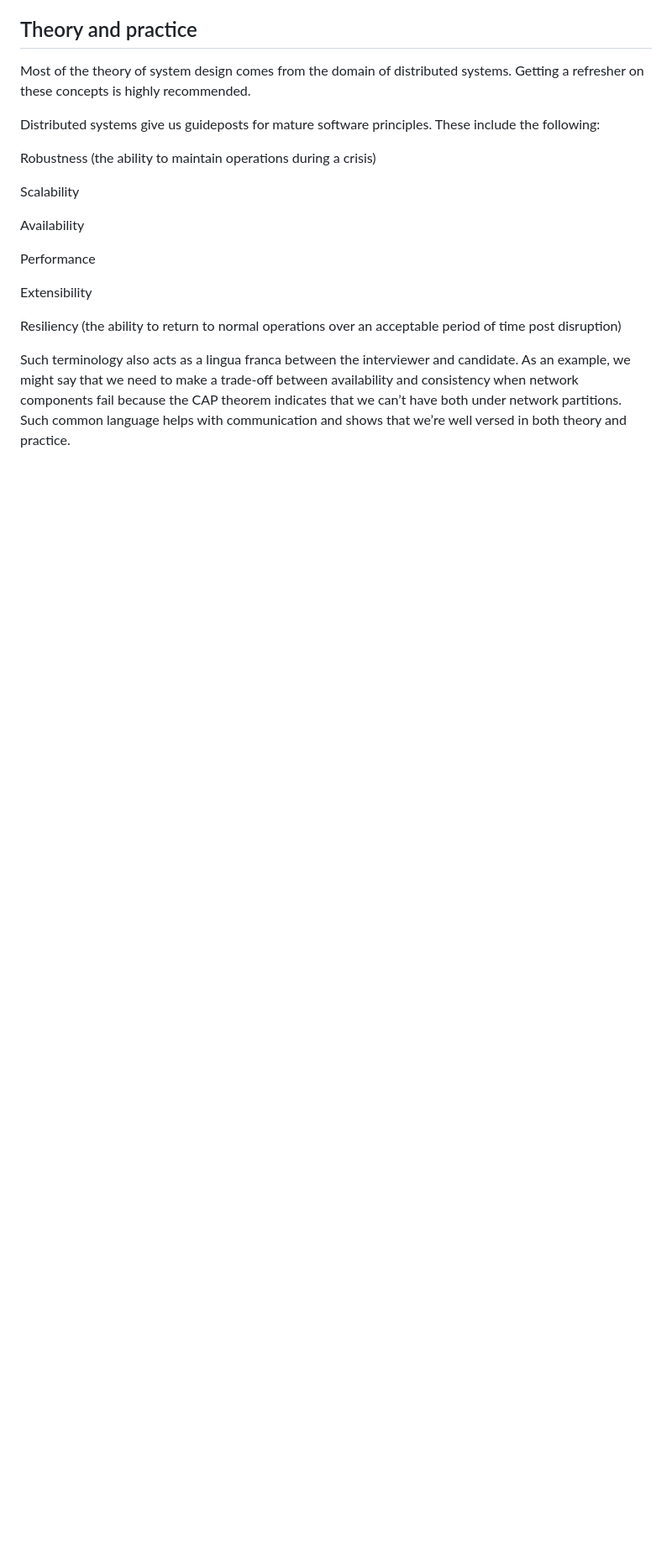
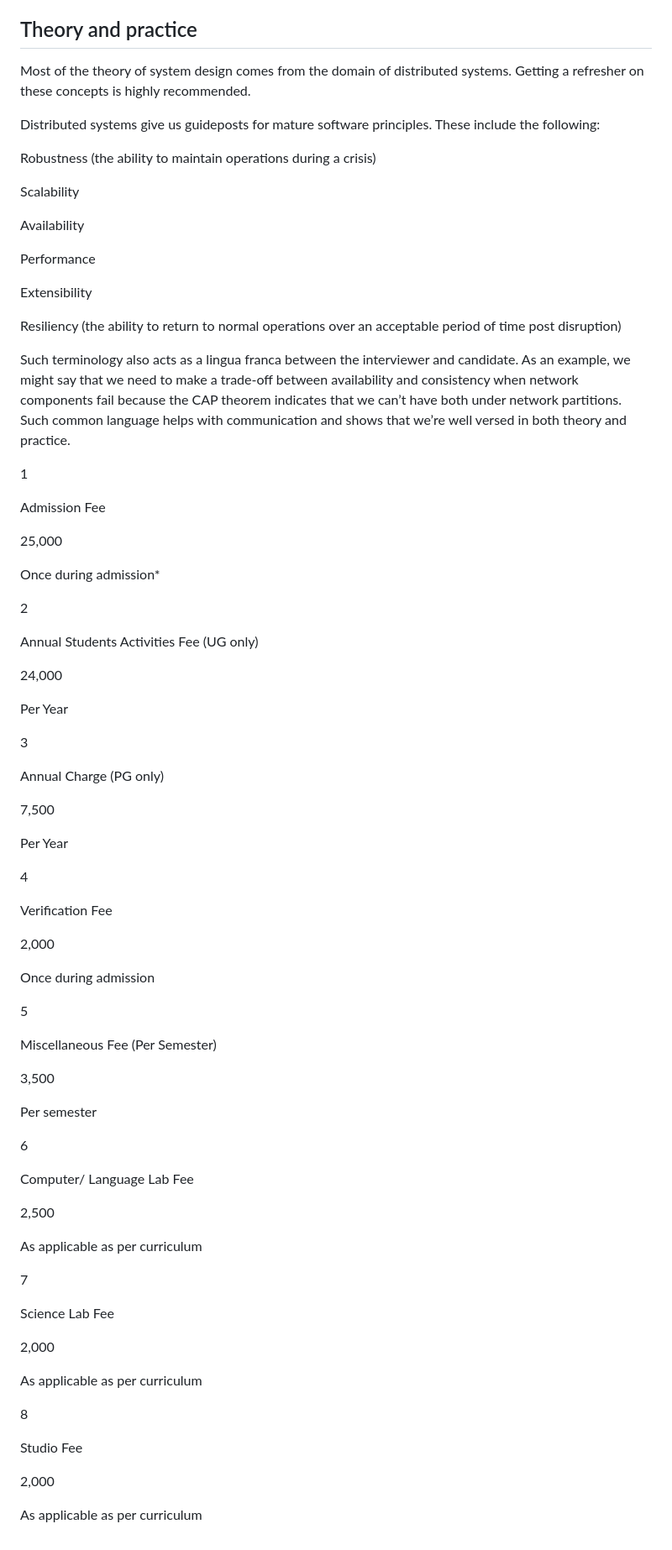
Before and after one commit to anik587/dailyLEARNING, a Markdown page: System Design/README.md, the part around the change. Shown at 84% size. GitHub-like rendering; blank space fills up the shorter version.

```diff
--- a/System Design/README.md
+++ b/System Design/README.md
@@ -111,3 +111,69 @@ Such terminology also acts as a lingua franca between the interviewer and candid
 As an example, we might say that we need to make a trade-off between availability and consistency
 when network components fail because the CAP theorem indicates that we can’t have both under network partitions.
 Such common language helps with communication and shows that we’re well versed in both theory and practice.
+
+
+
+1
+
+Admission Fee
+
+25,000
+
+Once during admission*
+
+2
+
+Annual Students Activities Fee (UG only)
+
+24,000
+
+Per Year
+
+3
+
+Annual Charge (PG only)
+
+7,500
+
+Per Year
+
+4
+
+Verification Fee
+
+2,000
+
+Once during admission
+
+5
+
+Miscellaneous Fee (Per Semester)
+
+3,500
+
+Per semester
+
+6
+
+Computer/ Language Lab Fee
+
+2,500
+
+As applicable as per curriculum
+
+7
+
+Science Lab Fee
+
+2,000
+
+As applicable as per curriculum
+
+8
+
+Studio Fee
+
+2,000
+
+As applicable as per curriculum
```
Also changed, not shown: MicroService/README.md (added, +2 -0 lines).
